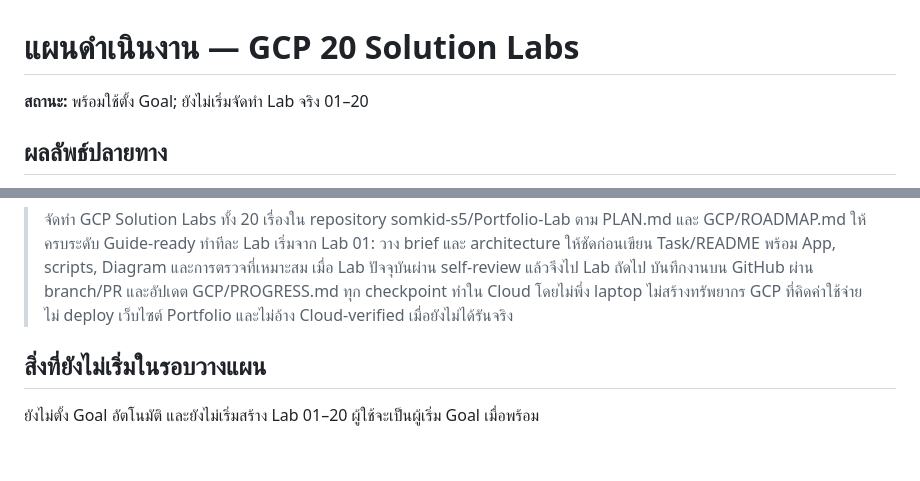
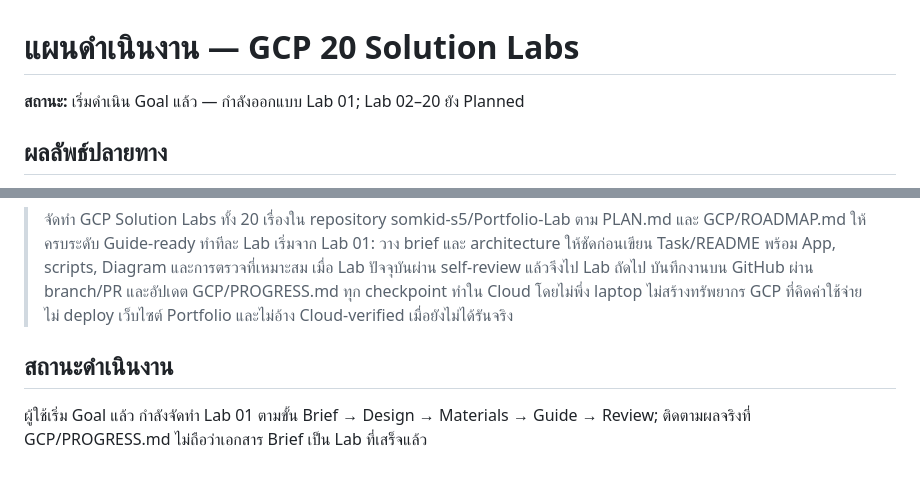
Before and after one commit to somkid-s5/Portfolio-Lab, a Markdown page: PLAN.md, 2 parts joined by grey strips. Drawn GitHub-style.

```diff
--- a/PLAN.md
+++ b/PLAN.md
@@ -1,6 +1,6 @@
 # แผนดำเนินงาน — GCP 20 Solution Labs
 
-**สถานะ:** พร้อมใช้ตั้ง Goal; ยังไม่เริ่มจัดทำ Lab จริง 01–20
+**สถานะ:** เริ่มดำเนิน Goal แล้ว — กำลังออกแบบ Lab 01; Lab 02–20 ยัง Planned
 
 ## ผลลัพธ์ปลายทาง
 
@@ -90,6 +90,6 @@ Guide-ready ไม่เท่ากับ Cloud-verified โดย Cloud-verifi
 
 > จัดทำ GCP Solution Labs ทั้ง 20 เรื่องใน repository somkid-s5/Portfolio-Lab ตาม PLAN.md และ GCP/ROADMAP.md ให้ครบระดับ Guide-ready ทำทีละ Lab เริ่มจาก Lab 01: วาง brief และ architecture ให้ชัดก่อนเขียน Task/README พร้อม App, scripts, Diagram และการตรวจที่เหมาะสม เมื่อ Lab ปัจจุบันผ่าน self-review แล้วจึงไป Lab ถัดไป บันทึกงานบน GitHub ผ่าน branch/PR และอัปเดต GCP/PROGRESS.md ทุก checkpoint ทำใน Cloud โดยไม่พึ่ง laptop ไม่สร้างทรัพยากร GCP ที่คิดค่าใช้จ่าย ไม่ deploy เว็บไซต์ Portfolio และไม่อ้าง Cloud-verified เมื่อยังไม่ได้รันจริง
 
-## สิ่งที่ยังไม่เริ่มในรอบวางแผน
+## สถานะดำเนินงาน
 
-ยังไม่ตั้ง Goal อัตโนมัติ และยังไม่เริ่มสร้าง Lab 01–20 ผู้ใช้จะเป็นผู้เริ่ม Goal เมื่อพร้อม
+ผู้ใช้เริ่ม Goal แล้ว กำลังจัดทำ Lab 01 ตามขั้น Brief → Design → Materials → Guide → Review; ติดตามผลจริงที่ GCP/PROGRESS.md ไม่ถือว่าเอกสาร Brief เป็น Lab ที่เสร็จแล้ว
```
Also changed, not shown: GCP/LAB-001-multi-zone-web/README.md (added, +68 -0 lines), GCP/PROGRESS.md (+2 -2 lines).
